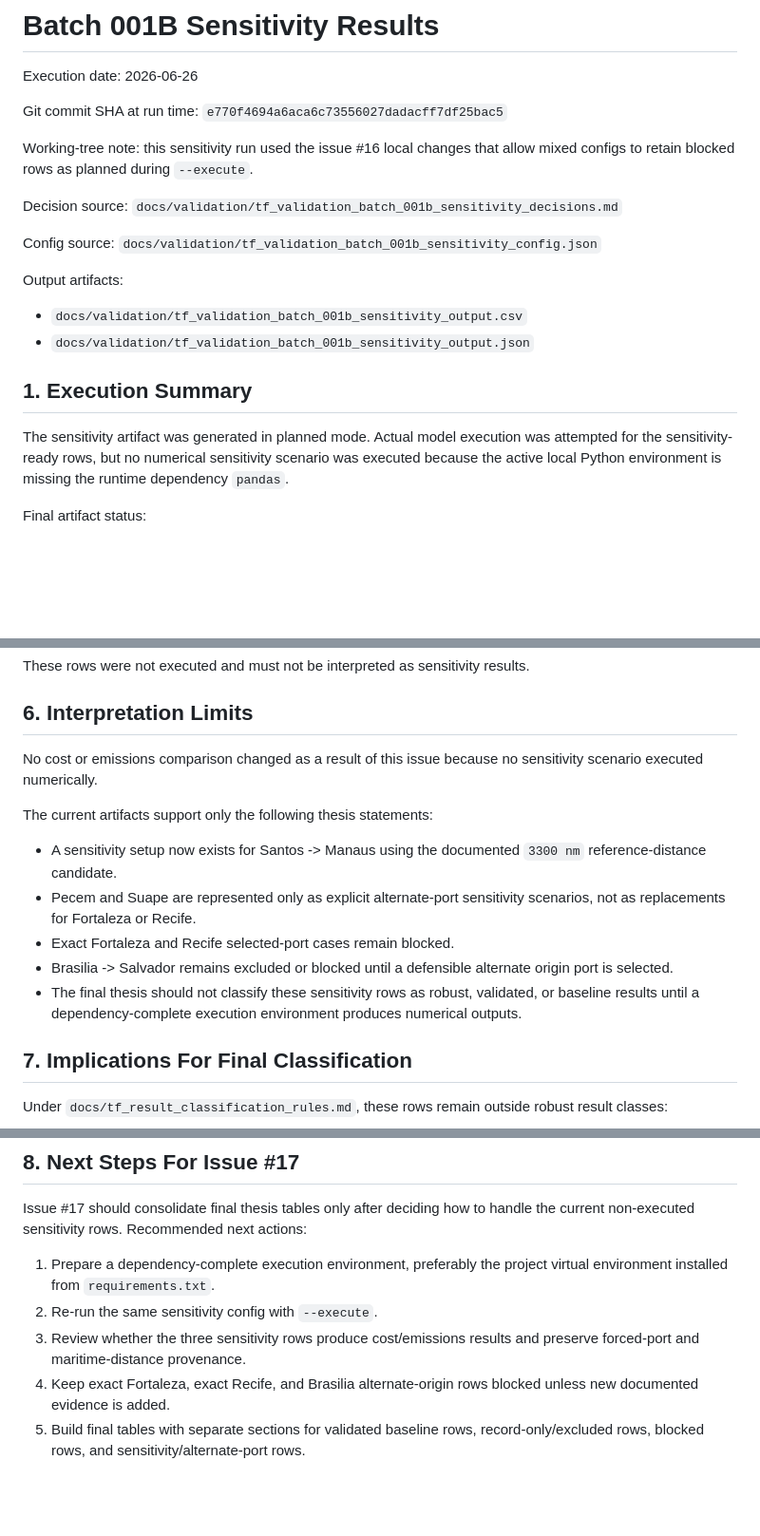
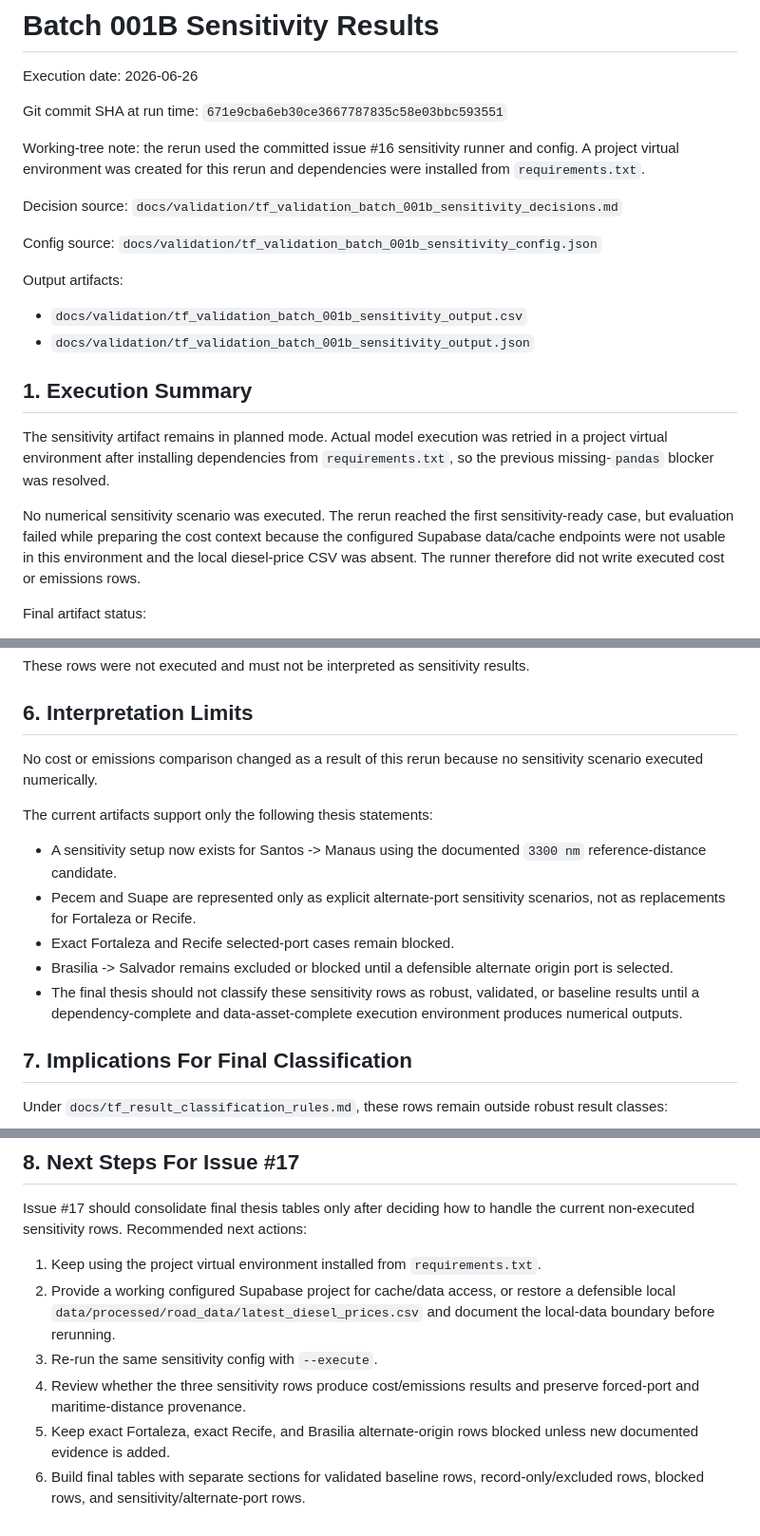
Before and after one commit to pennylanesccp/cabotage-lens, a Markdown page: docs/validation/tf_validation_batch_001b_sensitivity_results.md, 3 parts joined by grey strips. Shown at 95% size. Rendered like a GitHub page; blank space fills up the shorter version.

```diff
--- a/docs/validation/tf_validation_batch_001b_sensitivity_results.md
+++ b/docs/validation/tf_validation_batch_001b_sensitivity_results.md
@@ -2,9 +2,9 @@
 
 Execution date: 2026-06-26
 
-Git commit SHA at run time: `e770f4694a6aca6c73556027dadacff7df25bac5`
+Git commit SHA at run time: `671e9cba6eb30ce3667787835c58e03bbc593551`
 
-Working-tree note: this sensitivity run used the issue #16 local changes that allow mixed configs to retain blocked rows as planned during `--execute`.
+Working-tree note: the rerun used the committed issue #16 sensitivity runner and config. A project virtual environment was created for this rerun and dependencies were installed from `requirements.txt`.
 
 Decision source: `docs/validation/tf_validation_batch_001b_sensitivity_decisions.md`
 
@@ -17,7 +17,9 @@ Output artifacts:
 
 ## 1. Execution Summary
 
-The sensitivity artifact was generated in planned mode. Actual model execution was attempted for the sensitivity-ready rows, but no numerical sensitivity scenario was executed because the active local Python environment is missing the runtime dependency `pandas`.
+The sensitivity artifact remains in planned mode. Actual model execution was retried in a project virtual environment after installing dependencies from `requirements.txt`, so the previous missing-`pandas` blocker was resolved.
+
+No numerical sensitivity scenario was executed. The rerun reached the first sensitivity-ready case, but evaluation failed while preparing the cost context because the configured Supabase data/cache endpoints were not usable in this environment and the local diesel-price CSV was absent. The runner therefore did not write executed cost or emissions rows.
 
 Final artifact status:
 
@@ -142,7 +169,7 @@ These rows were not executed and must not be interpreted as sensitivity results.
 
 ## 6. Interpretation Limits
 
-No cost or emissions comparison changed as a result of this issue because no sensitivity scenario executed numerically.
+No cost or emissions comparison changed as a result of this rerun because no sensitivity scenario executed numerically.
 
 The current artifacts support only the following thesis statements:
 
@@ -150,7 +177,7 @@ The current artifacts support only the following thesis statements:
 - Pecem and Suape are represented only as explicit alternate-port sensitivity scenarios, not as replacements for Fortaleza or Recife.
 - Exact Fortaleza and Recife selected-port cases remain blocked.
 - Brasilia -> Salvador remains excluded or blocked until a defensible alternate origin port is selected.
-- The final thesis should not classify these sensitivity rows as robust, validated, or baseline results until a dependency-complete execution environment produces numerical outputs.
+- The final thesis should not classify these sensitivity rows as robust, validated, or baseline results until a dependency-complete and data-asset-complete execution environment produces numerical outputs.
 
 ## 7. Implications For Final Classification
 
@@ -165,8 +192,9 @@ Under `docs/tf_result_classification_rules.md`, these rows remain outside robust
 
 Issue #17 should consolidate final thesis tables only after deciding how to handle the current non-executed sensitivity rows. Recommended next actions:
 
-1. Prepare a dependency-complete execution environment, preferably the project virtual environment installed from `requirements.txt`.
-2. Re-run the same sensitivity config with `--execute`.
-3. Review whether the three sensitivity rows produce cost/emissions results and preserve forced-port and maritime-distance provenance.
-4. Keep exact Fortaleza, exact Recife, and Brasilia alternate-origin rows blocked unless new documented evidence is added.
-5. Build final tables with separate sections for validated baseline rows, record-only/excluded rows, blocked rows, and sensitivity/alternate-port rows.
+1. Keep using the project virtual environment installed from `requirements.txt`.
+2. Provide a working configured Supabase project for cache/data access, or restore a defensible local `data/processed/road_data/latest_diesel_prices.csv` and document the local-data boundary before rerunning.
+3. Re-run the same sensitivity config with `--execute`.
+4. Review whether the three sensitivity rows produce cost/emissions results and preserve forced-port and maritime-distance provenance.
+5. Keep exact Fortaleza, exact Recife, and Brasilia alternate-origin rows blocked unless new documented evidence is added.
+6. Build final tables with separate sections for validated baseline rows, record-only/excluded rows, blocked rows, and sensitivity/alternate-port rows.
```
Also changed, not shown: other parts of docs/validation/tf_validation_batch_001b_sensitivity_results.md (+35 -10 lines).
